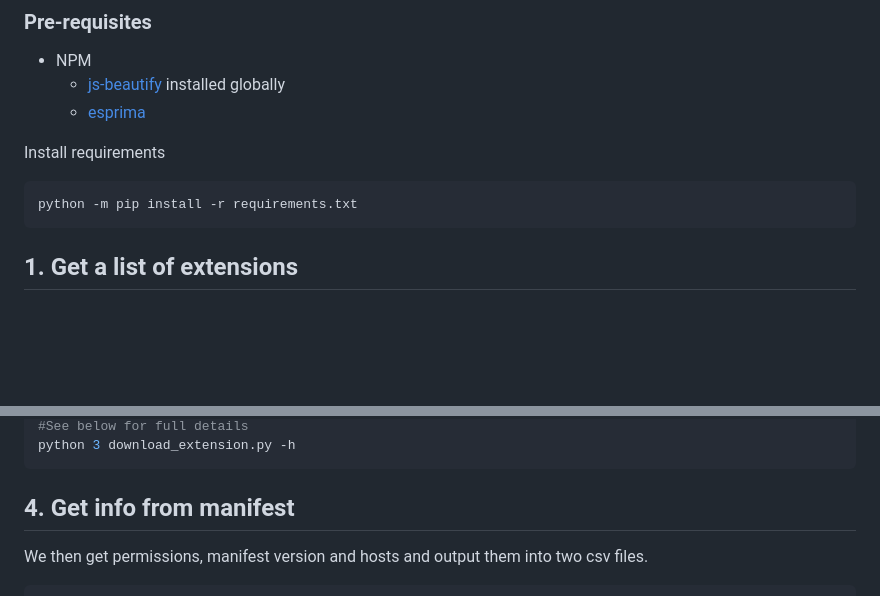
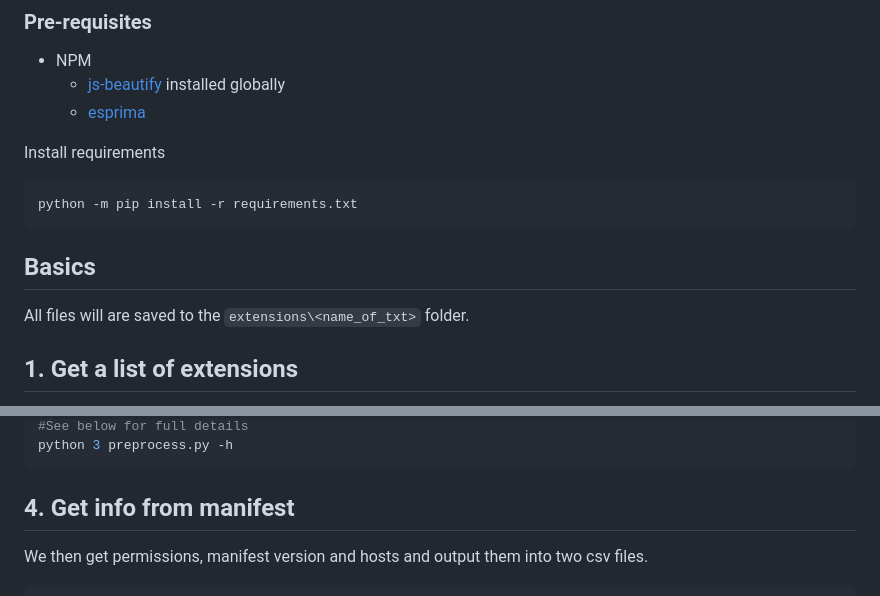
Before and after one commit to JamesMClarke/AXECC, a Markdown page: README.md, 2 parts joined by grey strips. Drawn GitHub-style; blank space fills up the shorter version.

````diff
--- a/README.md
+++ b/README.md
@@ -15,6 +15,8 @@ Install requirements
 python -m pip install -r requirements.txt
  ```
 
+## Basics
+All files will are saved to the ```extensions\<name_of_txt>``` folder.
 
 ## 1. Get a list of extensions
 First we need to get a list of extensions. This is done using the console in a web browser, by finding the relevant extensions on the Google Store. We then get the URL of each extension by running the scrip "get_extension_urls.js" in the developer console and saving the results to a txt file. Need to set profile which is already logged in, for some extensions which include "mature content". Currently this list needs to not include extra info after the actual link, having info such as `?hl` will cause the script to crash
@@ -36,5 +38,5 @@ python3 preprocess.py <file.csv>
 #See below for full details
-python 3 download_extension.py -h
+python 3 preprocess.py -h
 ```
 
 ## 4. Get info from manifest
````
Also changed, not shown: other parts of README.md (+2 -2 lines).
